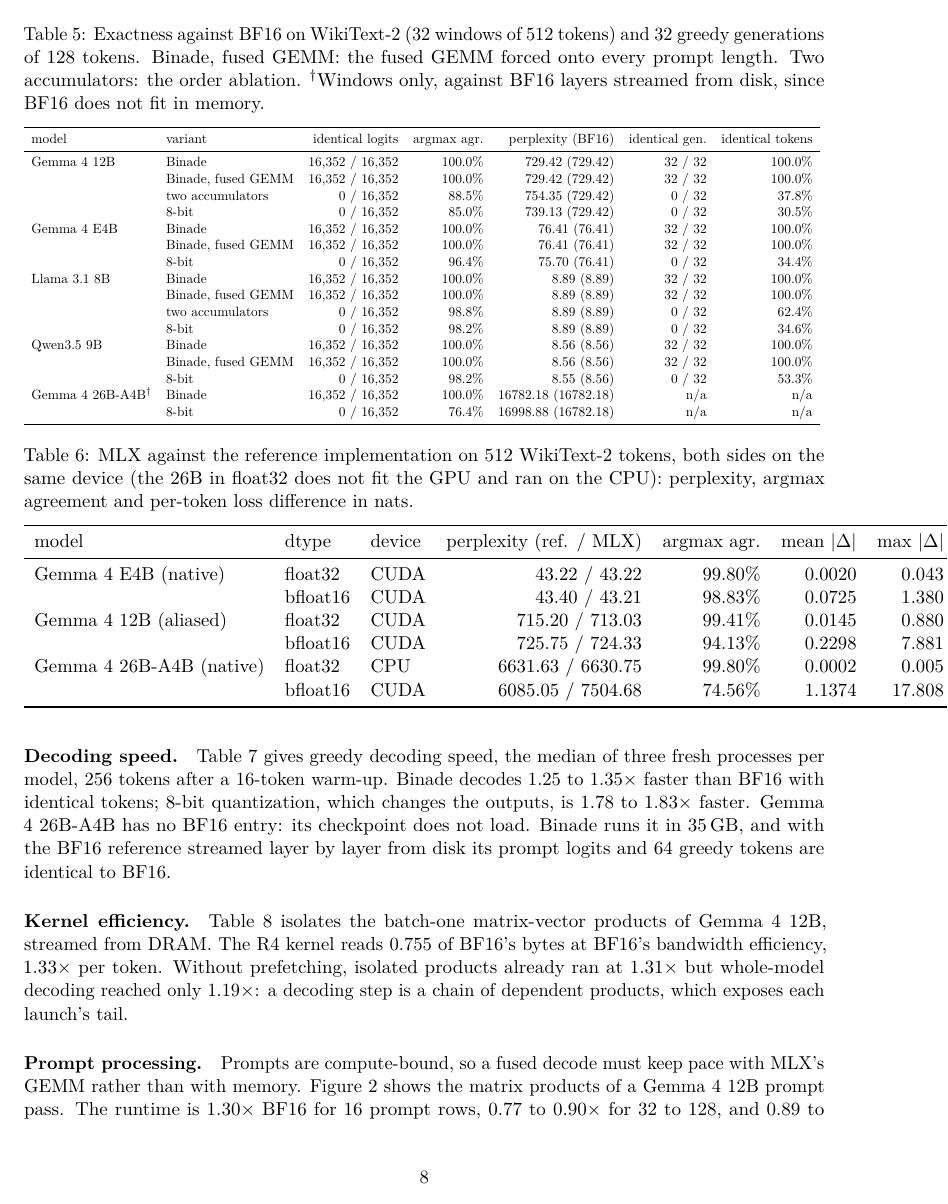
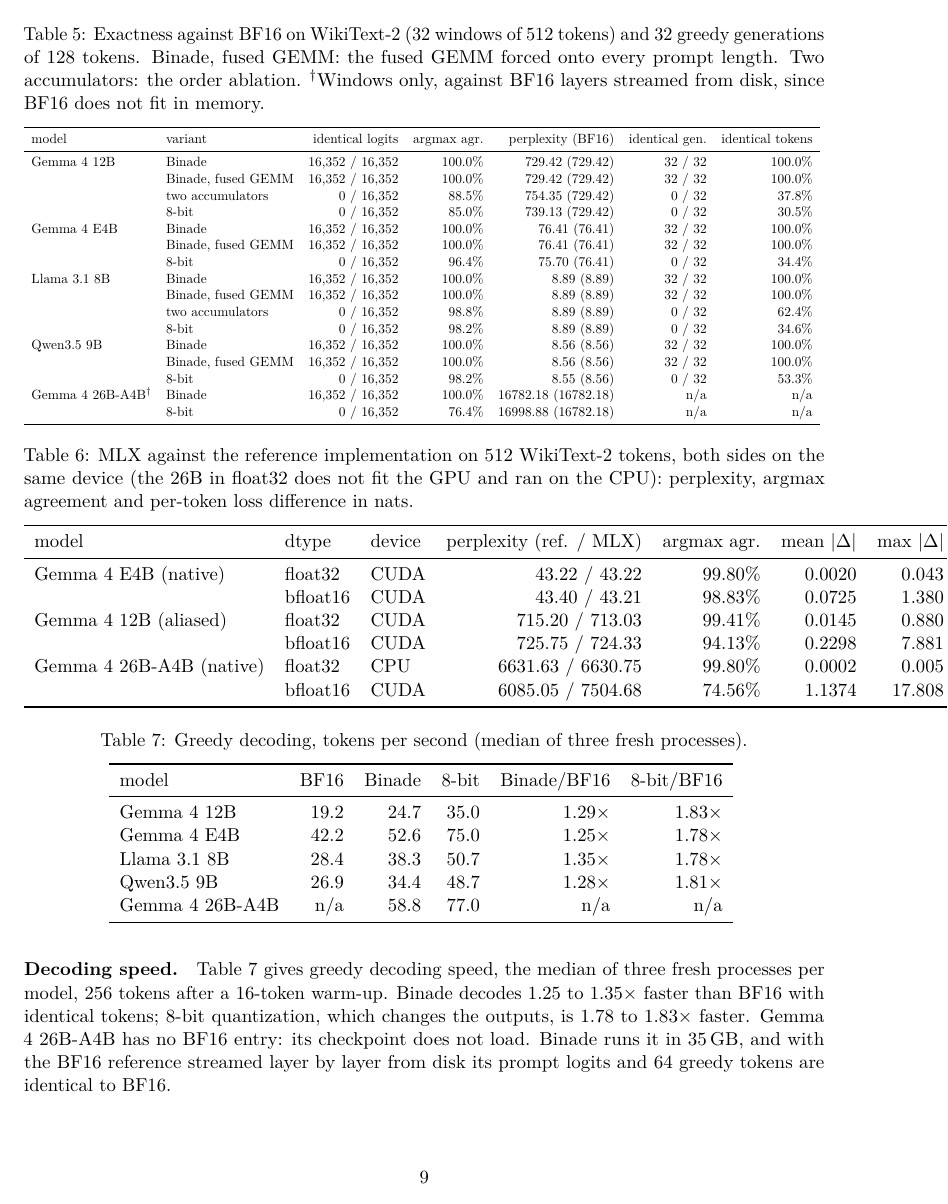
Before and after one commit to GuyShafir/binade, a LaTeX paper (paper/latex/main.tex): page 8 of 14 before the commit and page 9 of 13 after it. Compiled offline with pdfLaTeX.

Commit message:
Paper: figures near their text

```diff
--- a/paper/latex/main.tex
+++ b/paper/latex/main.tex
@@ -10,6 +10,13 @@
 \usepackage[hidelinks]{hyperref}
 \usepackage{microtype}
 \usepackage[skip=6pt]{caption}
+% Let tall figures sit at the top of a page near their text rather than drift to the end.
+\renewcommand{\topfraction}{0.9}
+\renewcommand{\bottomfraction}{0.8}
+\renewcommand{\textfraction}{0.07}
+\renewcommand{\floatpagefraction}{0.75}
+\setcounter{topnumber}{3}
+\setcounter{totalnumber}{5}
 
 % Results not yet final are marked so they cannot slip into a submission unnoticed.
 \newcommand{\pending}[1]{\textcolor{red}{[#1]}}
```
Also changed, not shown: paper/binade.pdf, paper/latex/main.tex (4 more changed lines).
